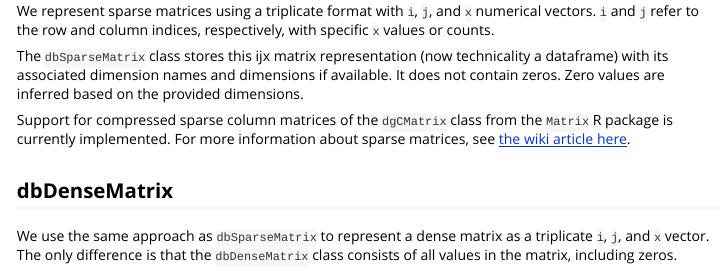
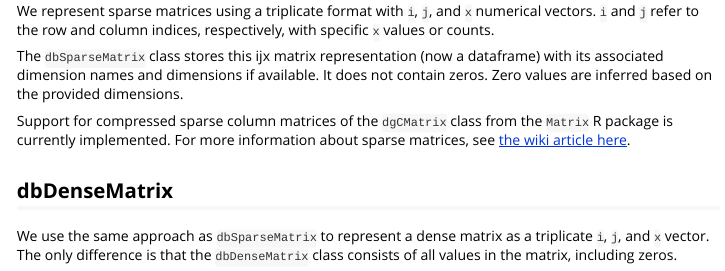
Before and after one commit to drieslab/dbMatrix, an R Markdown document (vignettes/overview.Rmd): the page in a window 1100 px wide, from 250 px down before the commit and from 280 px down after it, so that both start at the same text. Rendered offline with R 4.5, knitr and Pandoc, with nearby package versions.

Commit message:
chore: update docs

```diff
--- a/vignettes/overview.Rmd
+++ b/vignettes/overview.Rmd
@@ -23,7 +25,7 @@ We represent sparse matrices using a triplicate format with `i`, `j`,
 and `x` numerical vectors. `i` and `j` refer to the row and column indices,
 respectively, with specific `x` values or counts.
 
-The `dbSparseMatrix` class stores this ijx matrix representation (now technicality a dataframe) with its associated dimension names and dimensions if available. It does not contain zeros. Zero values are inferred based on the provided dimensions.
+The `dbSparseMatrix` class stores this ijx matrix representation (now a dataframe) with its associated dimension names and dimensions if available. It does not contain zeros. Zero values are inferred based on the provided dimensions.
 
 Support for compressed sparse column matrices of the `dgCMatrix` class from the `Matrix` R package is currently implemented. For more information about sparse matrices, see [the wiki article here ](https://en.wikipedia.org/wiki/Sparse_matrix).
 
```
Also changed, not shown: vignettes/overview.Rmd (2 more changed lines).
